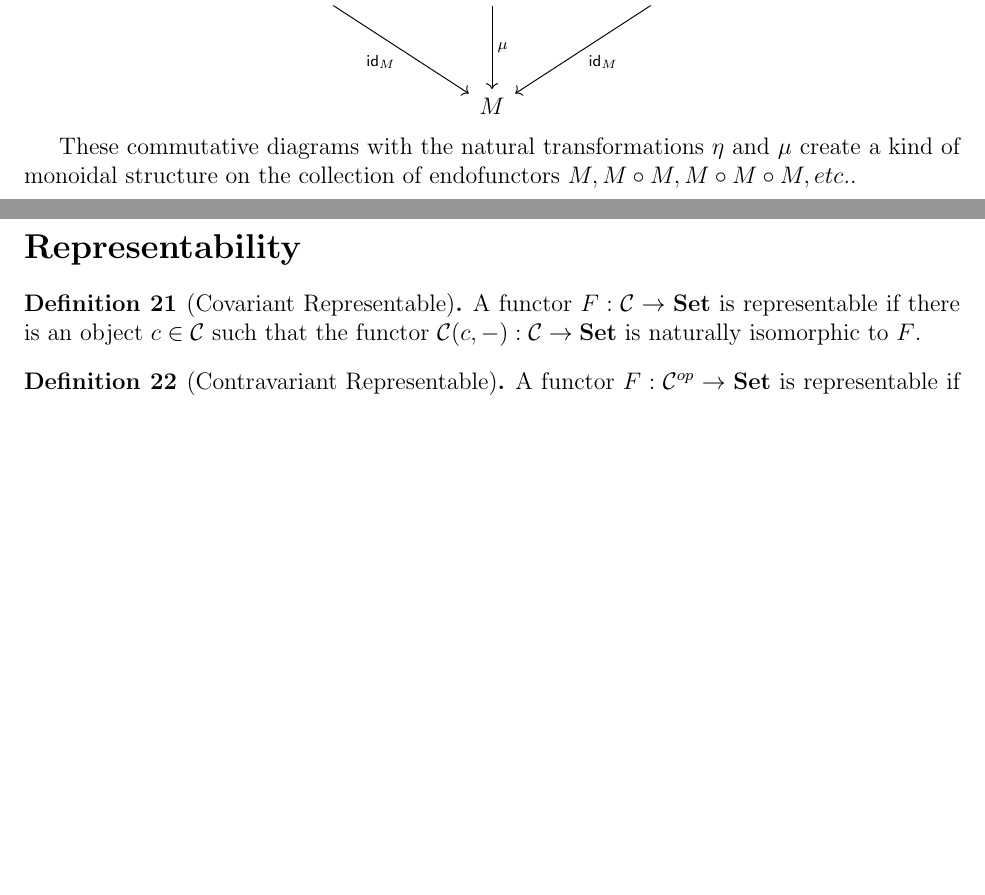
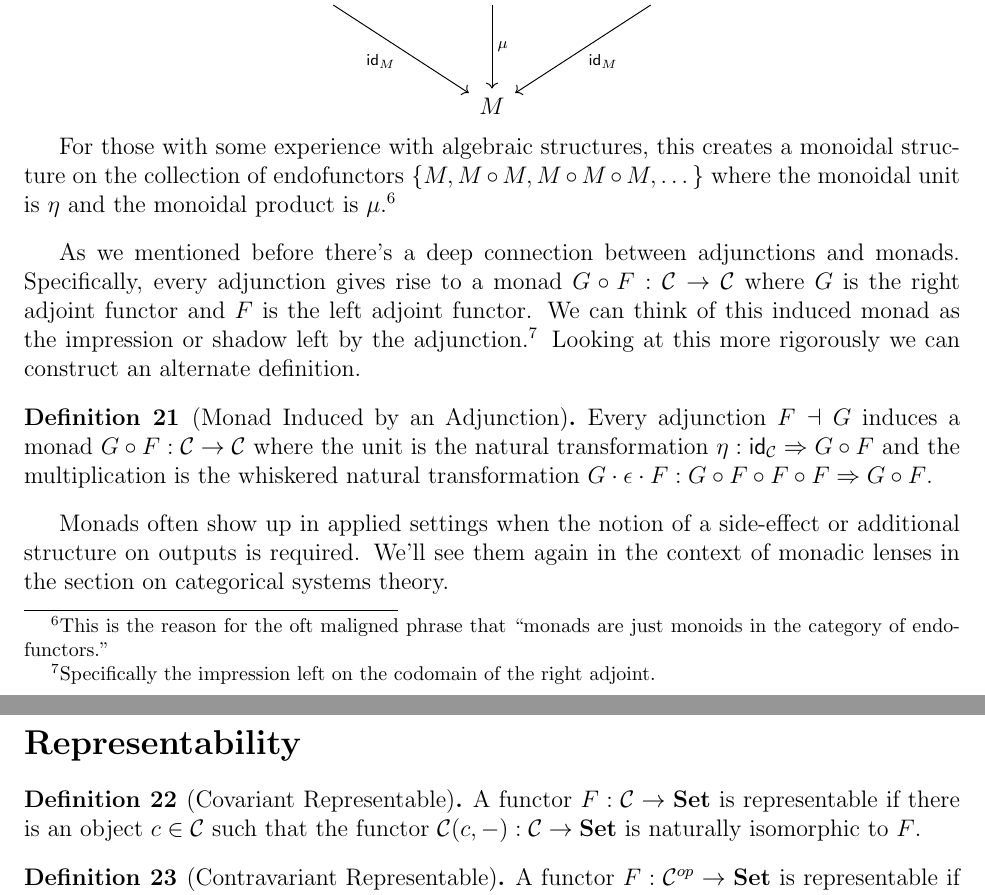
Before and after one commit to danielsinderson/Capstone-Project, a LaTeX thesis (thesis/capstone_paper.tex): two parts of pages 15 and 16 of 25, joined at a grey line, cut so that both start at the same text, the shorter picture padded with empty space. Compiled offline with pdfLaTeX.

Commit message:
Finished rough draft of monads

```diff
--- a/thesis/capstone_paper.tex
+++ b/thesis/capstone_paper.tex
@@ -760,12 +764,19 @@ Our last
             \arrow["{\mathsf{id}_M}"', from=1-1, to=3-3]
         \end{tikzcd}\]
 
-    These commutative diagrams with the natural transformations $\eta$ and $\mu$ create a kind of monoidal structure on the collection of endofunctors $M, M\circ M, M\circ M\circ M, etc.$.
+    For those with some experience with algebraic structures, this creates a monoidal structure on the collection of endofunctors $\{M, M\circ M, M\circ M\circ M,\dots\}$ where the monoidal unit is $\eta$ and the monoidal product is $\mu$.\footnote{This is the reason for the oft maligned phrase that ``monads are just monoids in the category of endofunctors.''}
 \end{definition}
 
+As we mentioned before there's a deep connection between adjunctions and monads.
+Specifically, every adjunction gives rise to a monad $G \circ F: \mathcal{C} \rightarrow \mathcal{C}$ where $G$ is the right adjoint functor and $F$ is the left adjoint functor.
+We can think of this induced monad as the impression or shadow left by the adjunction.\footnote{Specifically the impression left on the codomain of the right adjoint.}
+Looking at this more rigorously we can construct an alternate definition.
+\begin{definition}[Monad Induced by an Adjunction]
+    Every adjunction $F \dashv G$ induces a monad $G \circ F: \mathcal{C} \rightarrow \mathcal{C}$ where the unit is the natural transformation $\eta : \mathsf{id}_\mathcal{C} \Rightarrow G \circ F$ and the multiplication is the whiskered natural transformation $G \cdot \epsilon \cdot F: G \circ F \circ F \circ F \Rightarrow G \circ F$.
+\end{definition}
 
-
-
+Monads often show up in applied settings when the notion of a side-effect or additional structure on outputs is required.
+We'll see them again in the context of monadic lenses in the section on categorical systems theory.
 
 
 \pagebreak
```
Also changed, not shown: thesis/capstone_paper.pdf, thesis/capstone_paper.tex (6 more changed lines), 3 other files.
